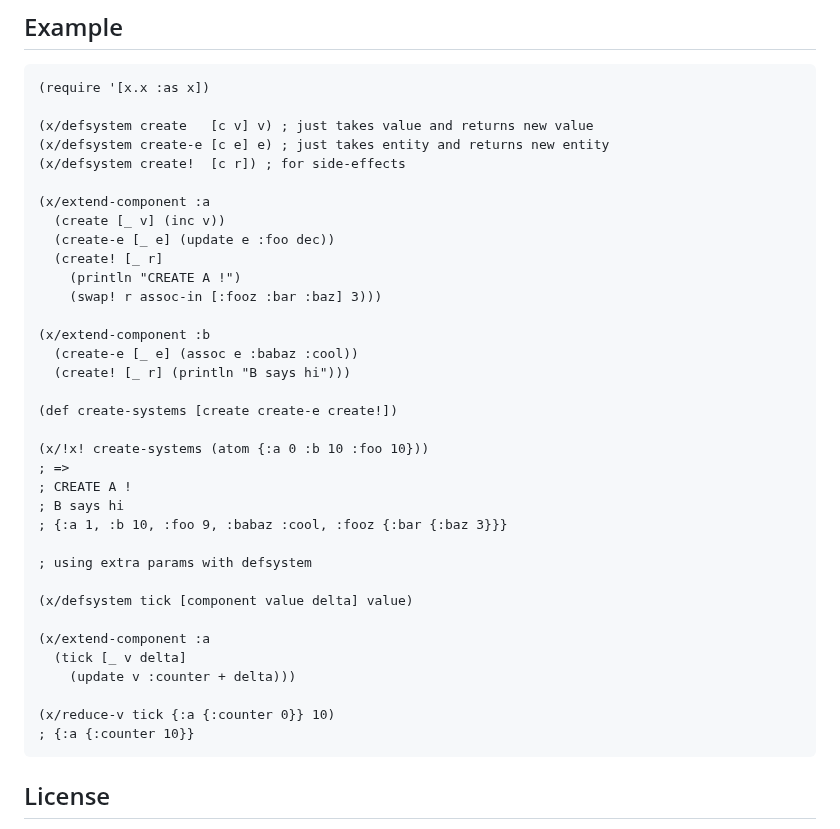
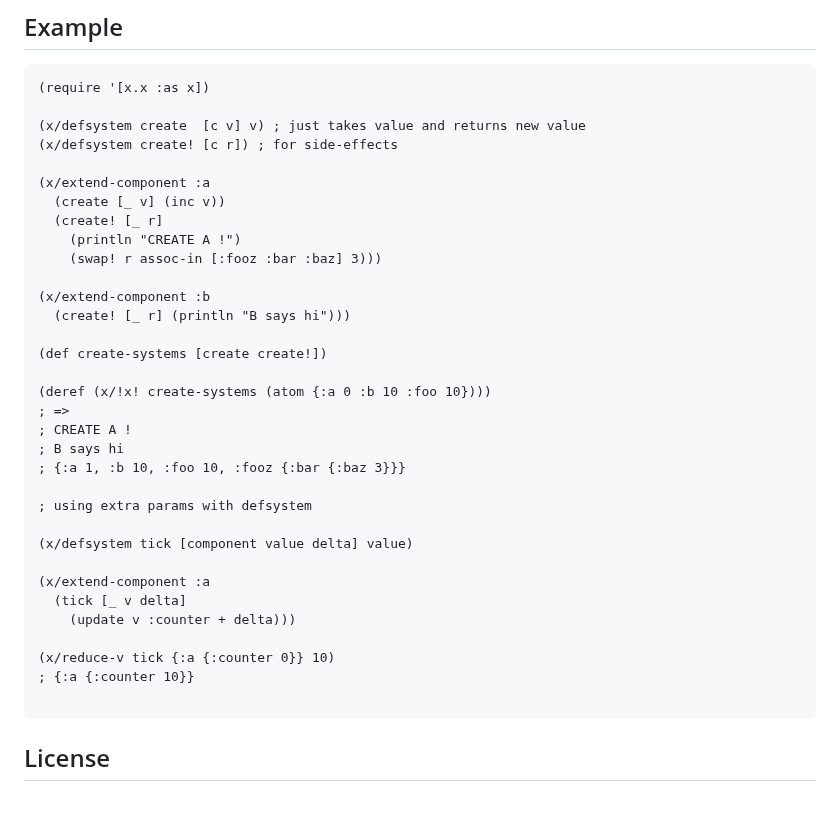
Before and after one commit to damn/core.component, a Markdown page: README.md, the part around the change. GitHub-like rendering; blank space fills up the shorter version.

````diff
--- a/README.md
+++ b/README.md
@@ -43,28 +43,25 @@ and using atoms and systems with side-effects do not need to be used.
 ``` clojure
 (require '[x.x :as x])
 
-(x/defsystem create   [c v] v) ; just takes value and returns new value
-(x/defsystem create-e [c e] e) ; just takes entity and returns new entity
-(x/defsystem create!  [c r]) ; for side-effects
+(x/defsystem create  [c v] v) ; just takes value and returns new value
+(x/defsystem create! [c r]) ; for side-effects
 
 (x/extend-component :a
   (create [_ v] (inc v))
-  (create-e [_ e] (update e :foo dec))
   (create! [_ r]
     (println "CREATE A !")
     (swap! r assoc-in [:fooz :bar :baz] 3)))
 
 (x/extend-component :b
-  (create-e [_ e] (assoc e :babaz :cool))
   (create! [_ r] (println "B says hi")))
 
-(def create-systems [create create-e create!])
+(def create-systems [create create!])
 
-(x/!x! create-systems (atom {:a 0 :b 10 :foo 10}))
+(deref (x/!x! create-systems (atom {:a 0 :b 10 :foo 10})))
 ; =>
 ; CREATE A !
 ; B says hi
-; {:a 1, :b 10, :foo 9, :babaz :cool, :fooz {:bar {:baz 3}}}
+; {:a 1, :b 10, :foo 10, :fooz {:bar {:baz 3}}}
 
 ; using extra params with defsystem
 
@@ -76,6 +73,7 @@ and using atoms and systems with side-effects do not need to be used.
 
 (x/reduce-v tick {:a {:counter 0}} 10)
 ; {:a {:counter 10}}
+
 ```
 
 ## License
````
